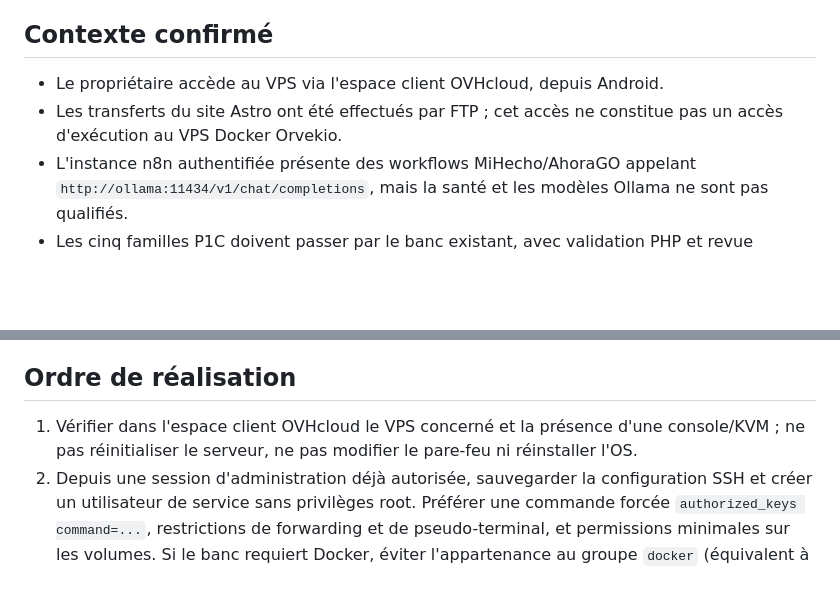
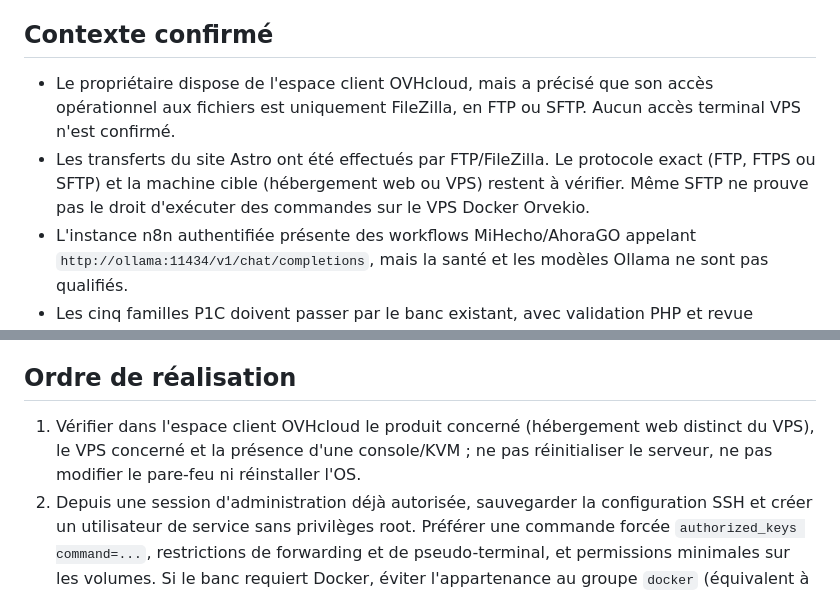
Before and after one commit to roro78/cuisine-cambodgienne, a Markdown page: docs/P1C-OVH-SECURE-ACCESS-BOOTSTRAP.md, 2 parts joined by grey strips. GitHub-like rendering; blank space fills up the shorter version.

Commit message:
docs(p1c): distinguer FileZilla SFTP et accès terminal VPS

```diff
--- a/docs/P1C-OVH-SECURE-ACCESS-BOOTSTRAP.md
+++ b/docs/P1C-OVH-SECURE-ACCESS-BOOTSTRAP.md
@@ -4,8 +4,8 @@ Statut : **préparé, non connecté, non déployé**. Aucun accès SSH, clé pri
 
 ## Contexte confirmé
 
-- Le propriétaire accède au VPS via l'espace client OVHcloud, depuis Android.
-- Les transferts du site Astro ont été effectués par FTP ; cet accès ne constitue pas un accès d'exécution au VPS Docker Orvekio.
+- Le propriétaire dispose de l'espace client OVHcloud, mais a précisé que son accès opérationnel aux fichiers est uniquement FileZilla, en FTP ou SFTP. Aucun accès terminal VPS n'est confirmé.
+- Les transferts du site Astro ont été effectués par FTP/FileZilla. Le protocole exact (FTP, FTPS ou SFTP) et la machine cible (hébergement web ou VPS) restent à vérifier. Même SFTP ne prouve pas le droit d'exécuter des commandes sur le VPS Docker Orvekio.
 - L'instance n8n authentifiée présente des workflows MiHecho/AhoraGO appelant `http://ollama:11434/v1/chat/completions`, mais la santé et les modèles Ollama ne sont pas qualifiés.
 - Les cinq familles P1C doivent passer par le banc existant, avec validation PHP et revue éditoriale, avant toute activation.
 
@@ -17,7 +17,7 @@ La console/KVM de secours éventuellement disponible dans l'espace client OVHclo
 
 ## Ordre de réalisation
 
-1. Vérifier dans l'espace client OVHcloud le VPS concerné et la présence d'une console/KVM ; ne pas réinitialiser le serveur, ne pas modifier le pare-feu ni réinstaller l'OS.
+1. Vérifier dans l'espace client OVHcloud le produit concerné (hébergement web distinct du VPS), le VPS concerné et la présence d'une console/KVM ; ne pas réinitialiser le serveur, ne pas modifier le pare-feu ni réinstaller l'OS.
 2. Depuis une session d'administration déjà autorisée, sauvegarder la configuration SSH et créer un utilisateur de service sans privilèges root. Préférer une commande forcée `authorized_keys command=...`, restrictions de forwarding et de pseudo-terminal, et permissions minimales sur les volumes. Si le banc requiert Docker, éviter l'appartenance au groupe `docker` (équivalent à des privilèges élevés) : utiliser une commande de test isolée et précisément autorisée.
 3. Mettre en place une clé dédiée, son empreinte hôte vérifiée et les secrets d'un environnement GitHub protégé, soumis à approbation humaine. Ne pas permettre aux PR non fiables d'accéder aux secrets. Fixer un délai d'expiration et une procédure de révocation.
 4. Tester d'abord un simple diagnostic non sensible (identité de la commande autorisée, disponibilité réseau interne et inventaire du modèle via Ollama), sans sortie de secret et sans mutation.
```
